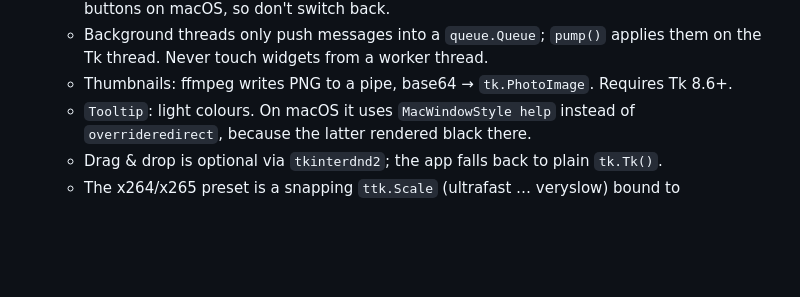
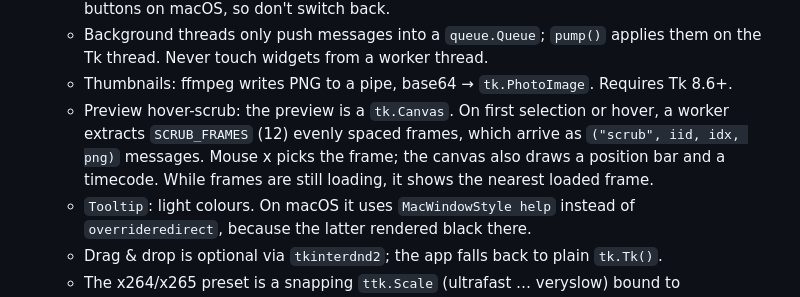
Before and after one commit to sonarkon/Common-Shrew, a Markdown page: CLAUDE.md, the part around the change. Drawn GitHub-style; blank space fills up the shorter version.

```diff
--- a/CLAUDE.md
+++ b/CLAUDE.md
@@ -63,6 +63,10 @@ Git-ignored: `.venv/`, `samples/`, video files, and the launcher flags `.use_sys
    - Background threads only push messages into a `queue.Queue`; `pump()` applies them on
      the Tk thread. Never touch widgets from a worker thread.
    - Thumbnails: ffmpeg writes PNG to a pipe, base64 → `tk.PhotoImage`. Requires Tk 8.6+.
+   - Preview hover-scrub: the preview is a `tk.Canvas`. On first selection or hover, a
+     worker extracts `SCRUB_FRAMES` (12) evenly spaced frames, which arrive as `("scrub",
+     iid, idx, png)` messages. Mouse x picks the frame; the canvas also draws a position bar
+     and a timecode. While frames are still loading, it shows the nearest loaded frame.
    - `Tooltip`: light colours. On macOS it uses `MacWindowStyle help` instead of
      `overrideredirect`, because the latter rendered black there.
    - Drag & drop is optional via `tkinterdnd2`; the app falls back to plain `tk.Tk()`.
```
Also changed, not shown: README.md (+2 -0 lines), docs/screenshot.png, 1 other file.
